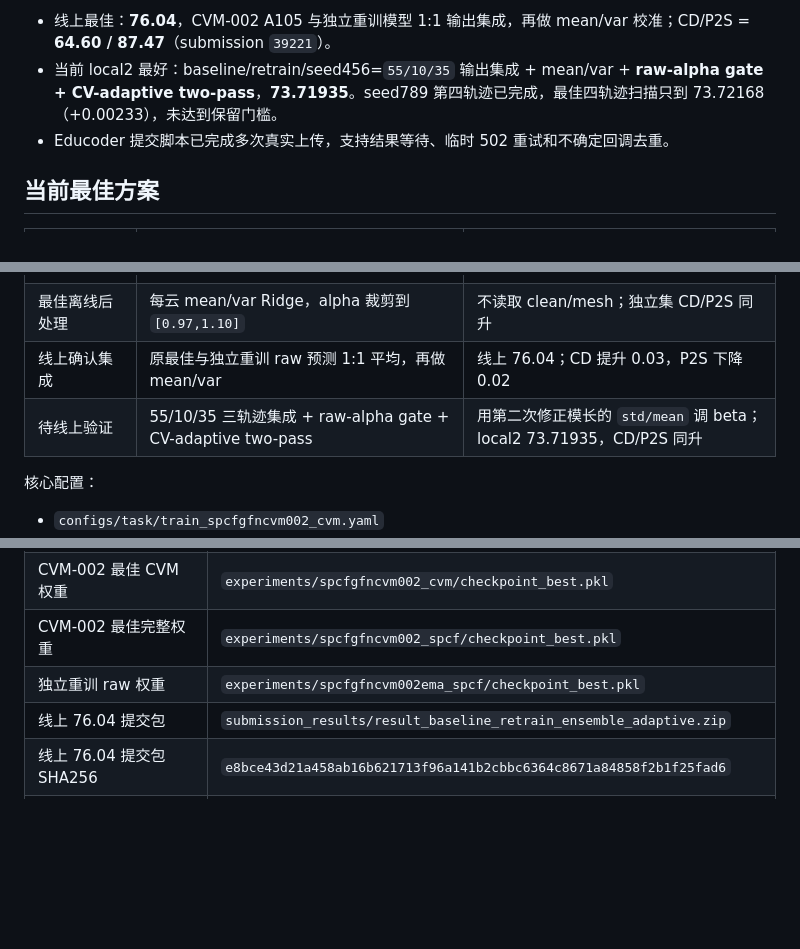
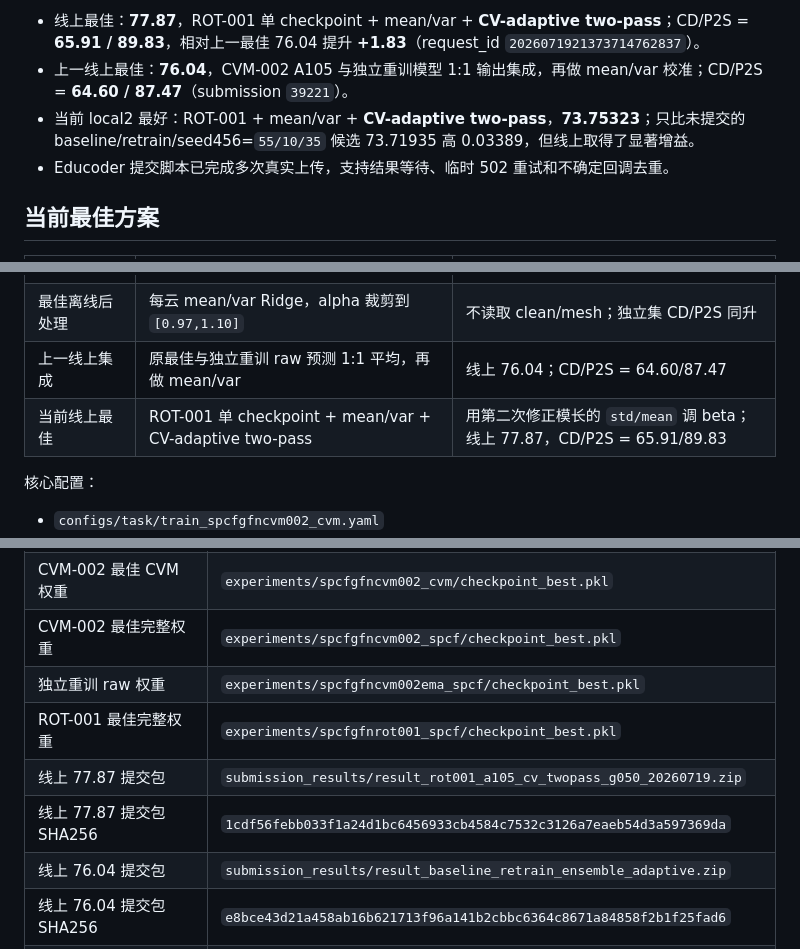
Before and after one commit to July-h5kf3/Jittor-2026, a Markdown page: README.md, 3 parts joined by grey strips. Rendered like a GitHub page; blank space fills up the shorter version.

Commit message:
docs: record ROT-001 online 77.87

```diff
--- a/README.md
+++ b/README.md
@@ -6,6 +6,7 @@
 
-- 线上最佳：**76.04**，CVM-002 A105 与独立重训模型 1:1 输出集成，再做 mean/var 校准；CD/P2S = **64.60 / 87.47**（submission `39221`）。
-- 当前 local2 最好：baseline/retrain/seed456=`55/10/35` 输出集成 + mean/var + **raw-alpha gate + CV-adaptive two-pass**，**73.71935**。seed789 第四轨迹已完成，最佳四轨迹扫描只到 73.72168（+0.00233），未达到保留门槛。
+- 线上最佳：**77.87**，ROT-001 单 checkpoint + mean/var + **CV-adaptive two-pass**；CD/P2S = **65.91 / 89.83**，相对上一最佳 76.04 提升 **+1.83**（request_id `2026071921373714762837`）。
+- 上一线上最佳：**76.04**，CVM-002 A105 与独立重训模型 1:1 输出集成，再做 mean/var 校准；CD/P2S = **64.60 / 87.47**（submission `39221`）。
+- 当前 local2 最好：ROT-001 + mean/var + **CV-adaptive two-pass**，**73.75323**；只比未提交的 baseline/retrain/seed456=`55/10/35` 候选 73.71935 高 0.03389，但线上取得了显著增益。
 - Educoder 提交脚本已完成多次真实上传，支持结果等待、临时 502 重试和不确定回调去重。
 
 ## 当前最佳方案
@@ -20,8 +21,8 @@
 | 训练噪声 | sigma=`0.008～0.014`，含 2% 三倍 Laplace outlier | 比简单扩大模型更有效 |
 | 基础推理 | 单次，`predict_alpha=1.05`，无 TTA/融合 | 对应线上 76.03 |
 | 最佳离线后处理 | 每云 mean/var Ridge，alpha 裁剪到 `[0.97,1.10]` | 不读取 clean/mesh；独立集 CD/P2S 同升 |
-| 线上确认集成 | 原最佳与独立重训 raw 预测 1:1 平均，再做 mean/var | 线上 76.04；CD 提升 0.03，P2S 下降 0.02 |
-| 待线上验证 | 55/10/35 三轨迹集成 + raw-alpha gate + CV-adaptive two-pass | 用第二次修正模长的 `std/mean` 调 beta；local2 73.71935，CD/P2S 同升 |
+| 上一线上集成 | 原最佳与独立重训 raw 预测 1:1 平均，再做 mean/var | 线上 76.04；CD/P2S = 64.60/87.47 |
+| 当前线上最佳 | ROT-001 单 checkpoint + mean/var + CV-adaptive two-pass | 用第二次修正模长的 `std/mean` 调 beta；线上 77.87，CD/P2S = 65.91/89.83 |
 
 核心配置：
 
@@ -45,6 +46,9 @@
 | CVM-002 最佳 CVM 权重 | `experiments/spcfgfncvm002_cvm/checkpoint_best.pkl` |
 | CVM-002 最佳完整权重 | `experiments/spcfgfncvm002_spcf/checkpoint_best.pkl` |
 | 独立重训 raw 权重 | `experiments/spcfgfncvm002ema_spcf/checkpoint_best.pkl` |
+| ROT-001 最佳完整权重 | `experiments/spcfgfnrot001_spcf/checkpoint_best.pkl` |
+| 线上 77.87 提交包 | `submission_results/result_rot001_a105_cv_twopass_g050_20260719.zip` |
+| 线上 77.87 提交包 SHA256 | `1cdf56febb033f1a24d1bc6456933cb4584c7532c3126a7eaeb54d3a597369da` |
 | 线上 76.04 提交包 | `submission_results/result_baseline_retrain_ensemble_adaptive.zip` |
 | 线上 76.04 提交包 SHA256 | `e8bce43d21a458ab16b621713f96a141b2cbbc6364c8671a84858f2b1f25fad6` |
 | 上一版候选 | `submission_results/result_baseline075_retrain025_cv_twopass_g050.zip` |
```
Also changed, not shown: other parts of README.md (+1 -1 lines), EXPERIMENTS.md (+4 -2 lines).
